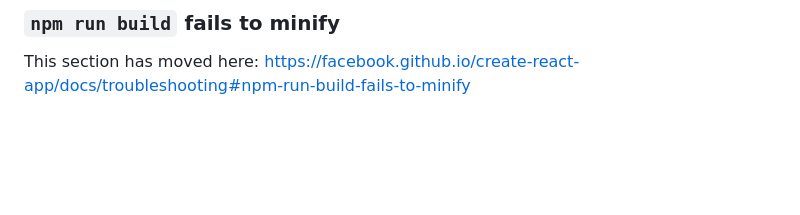
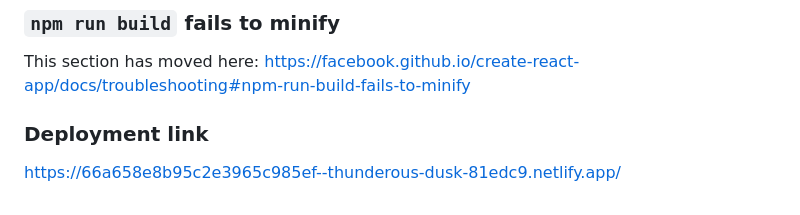
Before and after one commit to siddhi1507/fetch, a Markdown page: README.md, the part around the change. Drawn GitHub-style; blank space fills up the shorter version.

Commit message:
Update README.md
https://66a658e8b95c2e3965c985ef--thunderous-dusk-81edc9.netlify.app/

```diff
--- a/README.md
+++ b/README.md
@@ -68,3 +68,6 @@ This section has moved here: [https://facebook.github.io/create-react-app/docs/d
 ### `npm run build` fails to minify
 
 This section has moved here: [https://facebook.github.io/create-react-app/docs/troubleshooting#npm-run-build-fails-to-minify](https://facebook.github.io/create-react-app/docs/troubleshooting#npm-run-build-fails-to-minify)
+
+### Deployment link
+https://66a658e8b95c2e3965c985ef--thunderous-dusk-81edc9.netlify.app/
```
